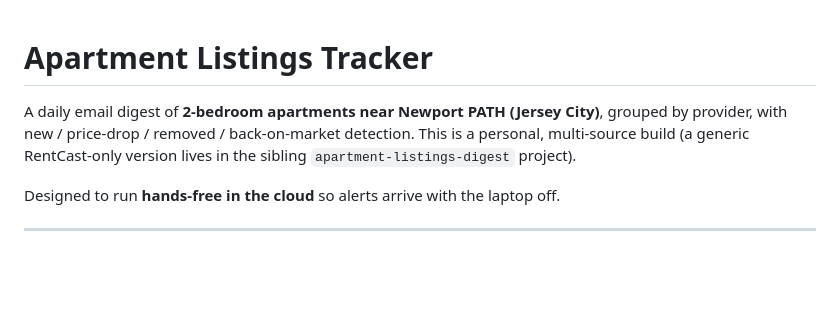
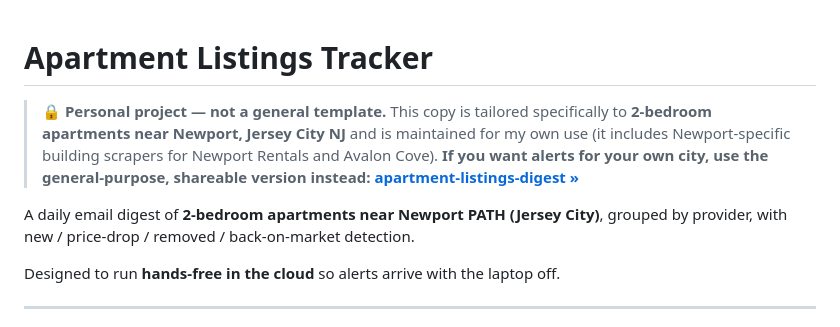
Before and after one commit to pratka75/apartment-listings-tracker, a Markdown page: README.md, the part around the change. Rendered like a GitHub page; blank space fills up the shorter version.

Commit message:
README: label as personal Newport-NJ project; point others to the shareable repo

```diff
--- a/README.md
+++ b/README.md
@@ -1,9 +1,14 @@
 # Apartment Listings Tracker
+
+> **🔒 Personal project — not a general template.** This copy is tailored
+> specifically to **2-bedroom apartments near Newport, Jersey City NJ** and is
+> maintained for my own use (it includes Newport-specific building scrapers for
+> Newport Rentals and Avalon Cove). **If you want alerts for your own city, use
+> the general-purpose, shareable version instead:**
+> **[apartment-listings-digest »](https://github.com/pratka75/apartment-listings-digest)**
 
 A daily email digest of **2-bedroom apartments near Newport PATH (Jersey City)**,
 grouped by provider, with new / price-drop / removed / back-on-market detection.
-This is a personal, multi-source build (a generic RentCast-only version lives in
-the sibling `apartment-listings-digest` project).
 
 Designed to run **hands-free in the cloud** so alerts arrive with the laptop off.
 
```
